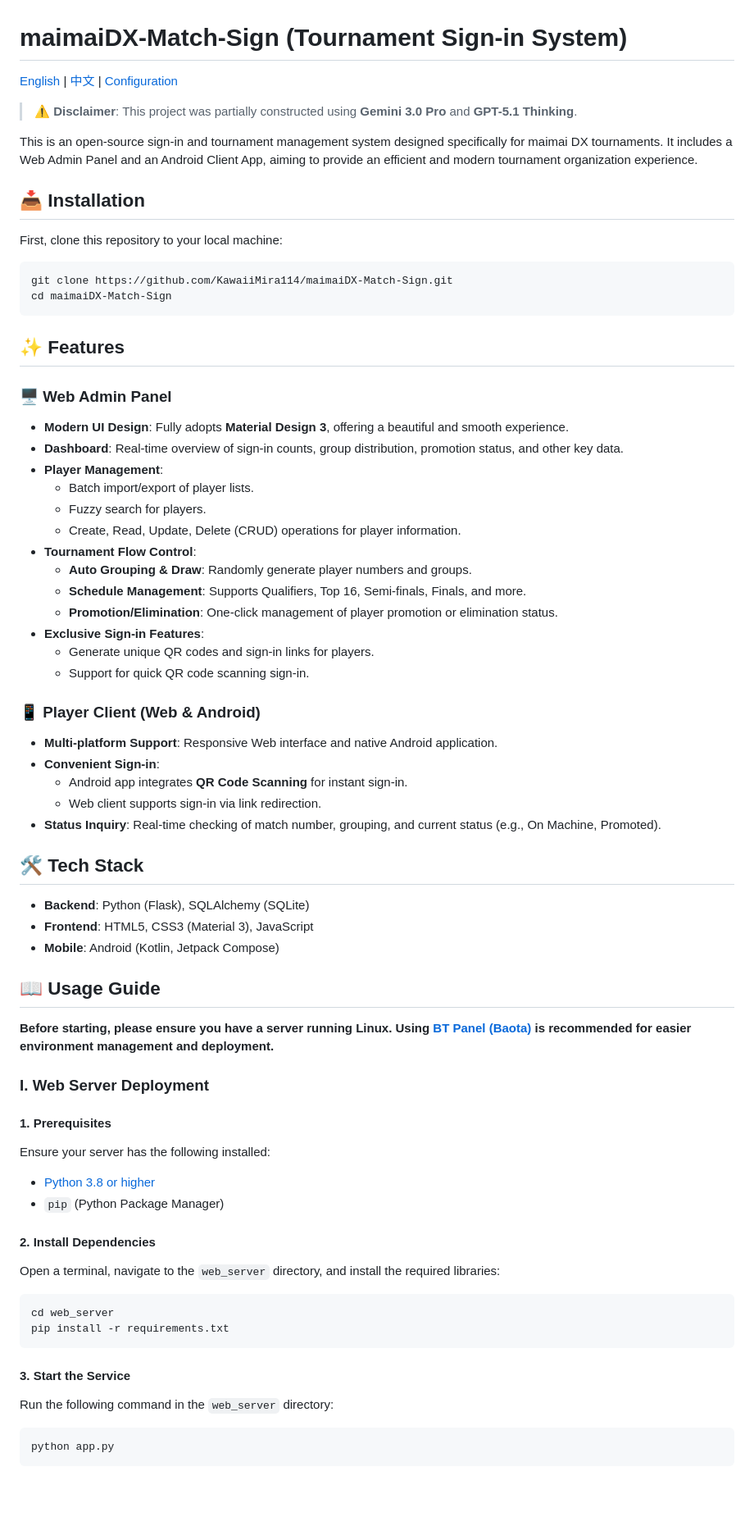
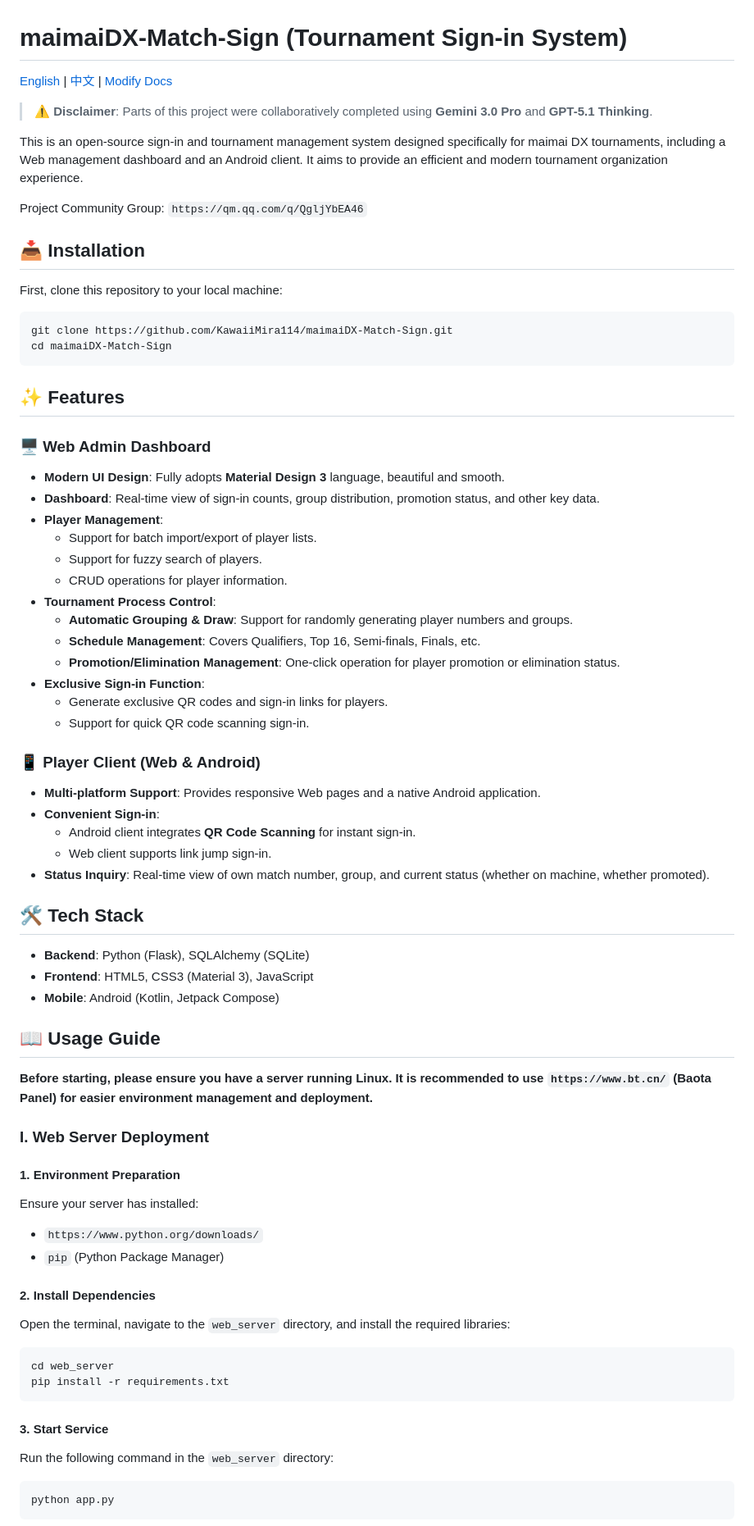
Before and after one commit to KawaiiMIra114/maimaiDX-Match-Sign, a Markdown page: README_EN.md, the part around the change printed below. Shown: that part at 82% size. Rendered like a GitHub page; blank space fills up the shorter version.

````diff
--- a/README_EN.md
+++ b/README_EN.md
@@ -1,10 +1,12 @@
 # maimaiDX-Match-Sign (Tournament Sign-in System)
 
-[English](README_EN.md) | [中文](README.md) | [Configuration](web_server/CONFIGURATION.md)
+[English](README_EN.md) | [中文](README.md) | [Modify Docs](web_server/CONFIGURATION.md)
 
-> ⚠️ **Disclaimer**: This project was partially constructed using **Gemini 3.0 Pro** and **GPT-5.1 Thinking**.
+> ⚠️ **Disclaimer**: Parts of this project were collaboratively completed using **Gemini 3.0 Pro** and **GPT-5.1 Thinking**.
 
-This is an open-source sign-in and tournament management system designed specifically for maimai DX tournaments. It includes a Web Admin Panel and an Android Client App, aiming to provide an efficient and modern tournament organization experience.
+This is an open-source sign-in and tournament management system designed specifically for maimai DX tournaments, including a Web management dashboard and an Android client. It aims to provide an efficient and modern tournament organization experience.
+
+Project Community Group: `https://qm.qq.com/q/QgljYbEA46`
 
 ## 📥 Installation
 
@@ -17,27 +19,27 @@ cd maimaiDX-Match-Sign
 
 ## ✨ Features
 
-### 🖥️ Web Admin Panel
-- **Modern UI Design**: Fully adopts **Material Design 3**, offering a beautiful and smooth experience.
-- **Dashboard**: Real-time overview of sign-in counts, group distribution, promotion status, and other key data.
+### 🖥️ Web Admin Dashboard
+- **Modern UI Design**: Fully adopts **Material Design 3** language, beautiful and smooth.
+- **Dashboard**: Real-time view of sign-in counts, group distribution, promotion status, and other key data.
 - **Player Management**:
-  - Batch import/export of player lists.
-  - Fuzzy search for players.
-  - Create, Read, Update, Delete (CRUD) operations for player information.
-- **Tournament Flow Control**:
-  - **Auto Grouping & Draw**: Randomly generate player numbers and groups.
-  - **Schedule Management**: Supports Qualifiers, Top 16, Semi-finals, Finals, and more.
-  - **Promotion/Elimination**: One-click management of player promotion or elimination status.
-- **Exclusive Sign-in Features**:
-  - Generate unique QR codes and sign-in links for players.
+  - Support for batch import/export of player lists.
+  - Support for fuzzy search of players.
+  - CRUD operations for player information.
+- **Tournament Process Control**:
+  - **Automatic Grouping & Draw**: Support for randomly generating player numbers and groups.
+  - **Schedule Management**: Covers Qualifiers, Top 16, Semi-finals, Finals, etc.
+  - **Promotion/Elimination Management**: One-click operation for player promotion or elimination status.
+- **Exclusive Sign-in Function**:
+  - Generate exclusive QR codes and sign-in links for players.
   - Support for quick QR code scanning sign-in.
 
 ### 📱 Player Client (Web & Android)
-- **Multi-platform Support**: Responsive Web interface and native Android application.
+- **Multi-platform Support**: Provides responsive Web pages and a native Android application.
 - **Convenient Sign-in**:
-  - Android app integrates **QR Code Scanning** for instant sign-in.
-  - Web client supports sign-in via link redirection.
-- **Status Inquiry**: Real-time checking of match number, grouping, and current status (e.g., On Machine, Promoted).
+  - Android client integrates **QR Code Scanning** for instant sign-in.
+  - Web client supports link jump sign-in.
+- **Status Inquiry**: Real-time view of own match number, group, and current status (whether on machine, whether promoted).
 
 ## 🛠️ Tech Stack
 
@@ -47,23 +49,23 @@ cd maimaiDX-Match-Sign
 
 ## 📖 Usage Guide
 
-**Before starting, please ensure you have a server running Linux. Using [BT Panel (Baota)](https://www.bt.cn/) is recommended for easier environment management and deployment.**
+**Before starting, please ensure you have a server running Linux. It is recommended to use `https://www.bt.cn/` (Baota Panel) for easier environment management and deployment.**
 
 ### I. Web Server Deployment
 
-#### 1. Prerequisites
-Ensure your server has the following installed:
-*   [Python 3.8 or higher](https://www.python.org/downloads/)
+#### 1. Environment Preparation
+Ensure your server has installed:
+*   `https://www.python.org/downloads/`
 *   `pip` (Python Package Manager)
 
 #### 2. Install Dependencies
-Open a terminal, navigate to the `web_server` directory, and install the required libraries:
+Open the terminal, navigate to the `web_server` directory, and install the required libraries:
 ```bash
 cd web_server
 pip install -r requirements.txt
 ```
 
-#### 3. Start the Service
+#### 3. Start Service
 Run the following command in the `web_server` directory:
 ```bash
 python app.py
````
Also changed, not shown: other parts of README_EN.md (+31 -31 lines), README.md (+6 -4 lines).
